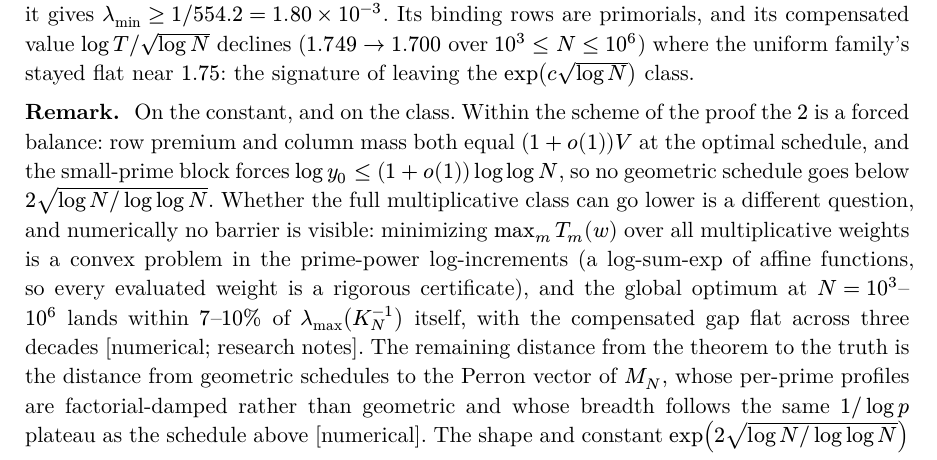
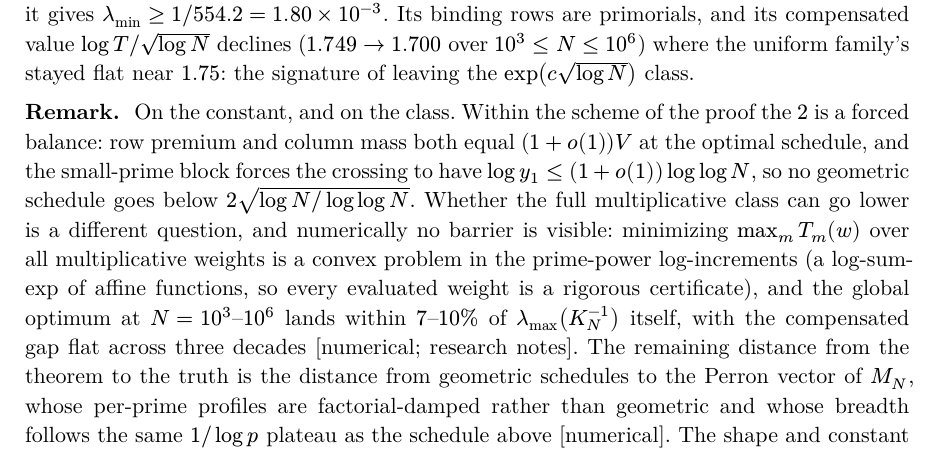
Before and after one commit to idolum-ai/riemann-venue, a Typst document (papers/lambda-min/main.typ): part of page 12 of 20, cut so that both start at the same text. The pictures show the PDF file papers/lambda-min/main.pdf that the author committed with the source.

Commit message:
credit the third system; last y1 alignment
The review that caught the schedule defect earns its byline:
CITATION.cff and the README now credit three AI systems, with the
reviewer's role stated. READMEs register the new certificates script
and the artifacts convention; the paper's constant remark quotes y1.

Co-Authored-By: Claude Fable 5 <noreply@anthropic.com>

```diff
--- a/papers/lambda-min/main.typ
+++ b/papers/lambda-min/main.typ
@@ -834,9 +834,10 @@ exceptional, and a factor $sqrt(log log N)$ comes off the exponent.
   On the constant, and on the class. Within the scheme of the proof the
   $2$ is a forced balance: row premium and column mass both equal
   $(1 + o(1)) V$ at the optimal schedule, and the small-prime block forces
-  $log y_0 <= (1 + o(1)) log log N$, so no geometric schedule goes below
-  $2 sqrt(log N \/ log log N)$. Whether the full multiplicative class can
-  go lower is a different question, and numerically no barrier is visible:
+  the crossing to have $log y_1 <= (1 + o(1)) log log N$, so no geometric
+  schedule goes below $2 sqrt(log N \/ log log N)$. Whether the full
+  multiplicative class can go lower is a different question, and
+  numerically no barrier is visible:
   minimizing $max_m T_m (w)$ over all multiplicative weights is a convex
   problem in the prime-power log-increments (a log-sum-exp of affine
   functions, so every evaluated weight is a rigorous certificate), and the
```
Also changed, not shown: README.md, notes/README.md, papers/lambda-min/main.pdf, scripts/README.md, 1 other file.
